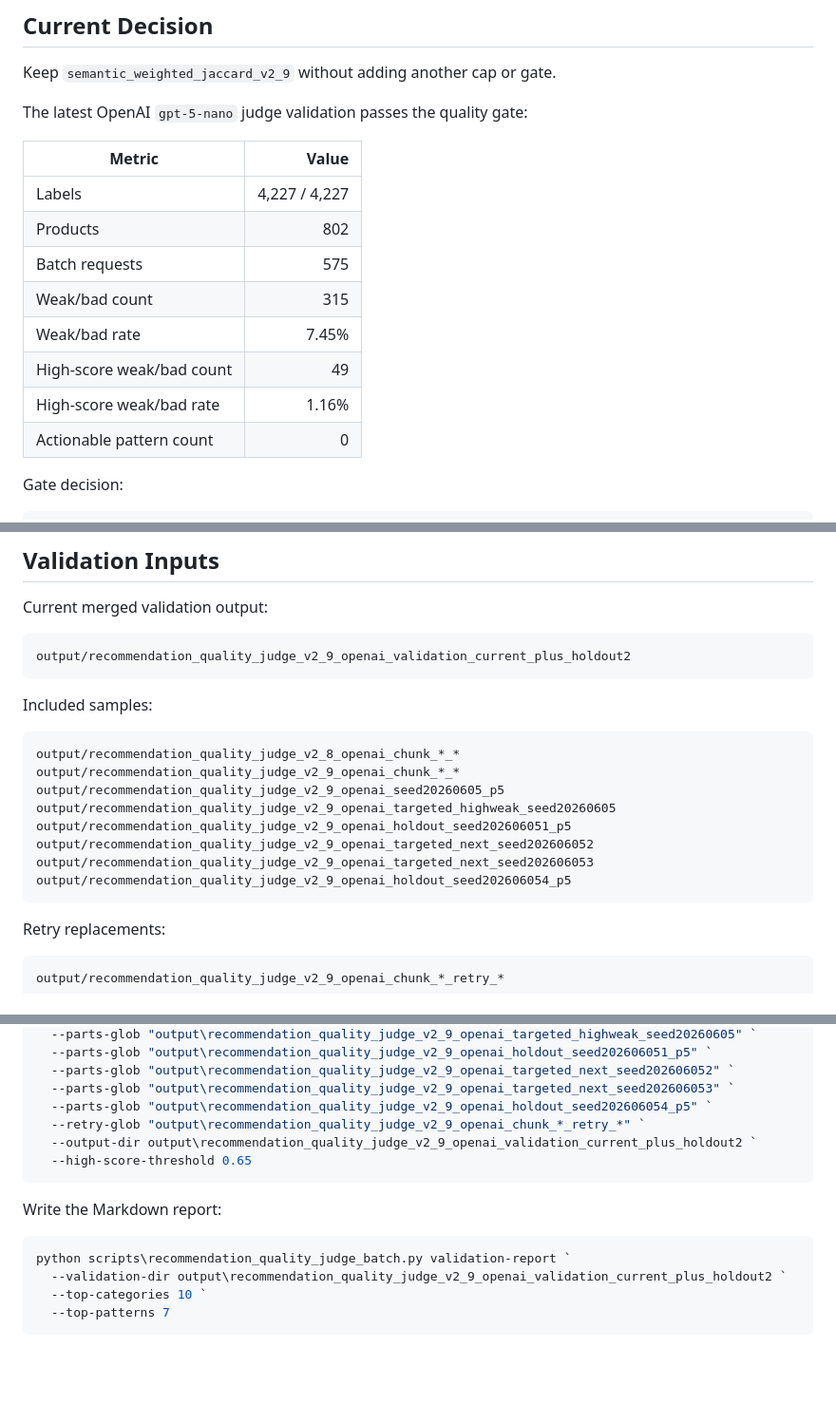
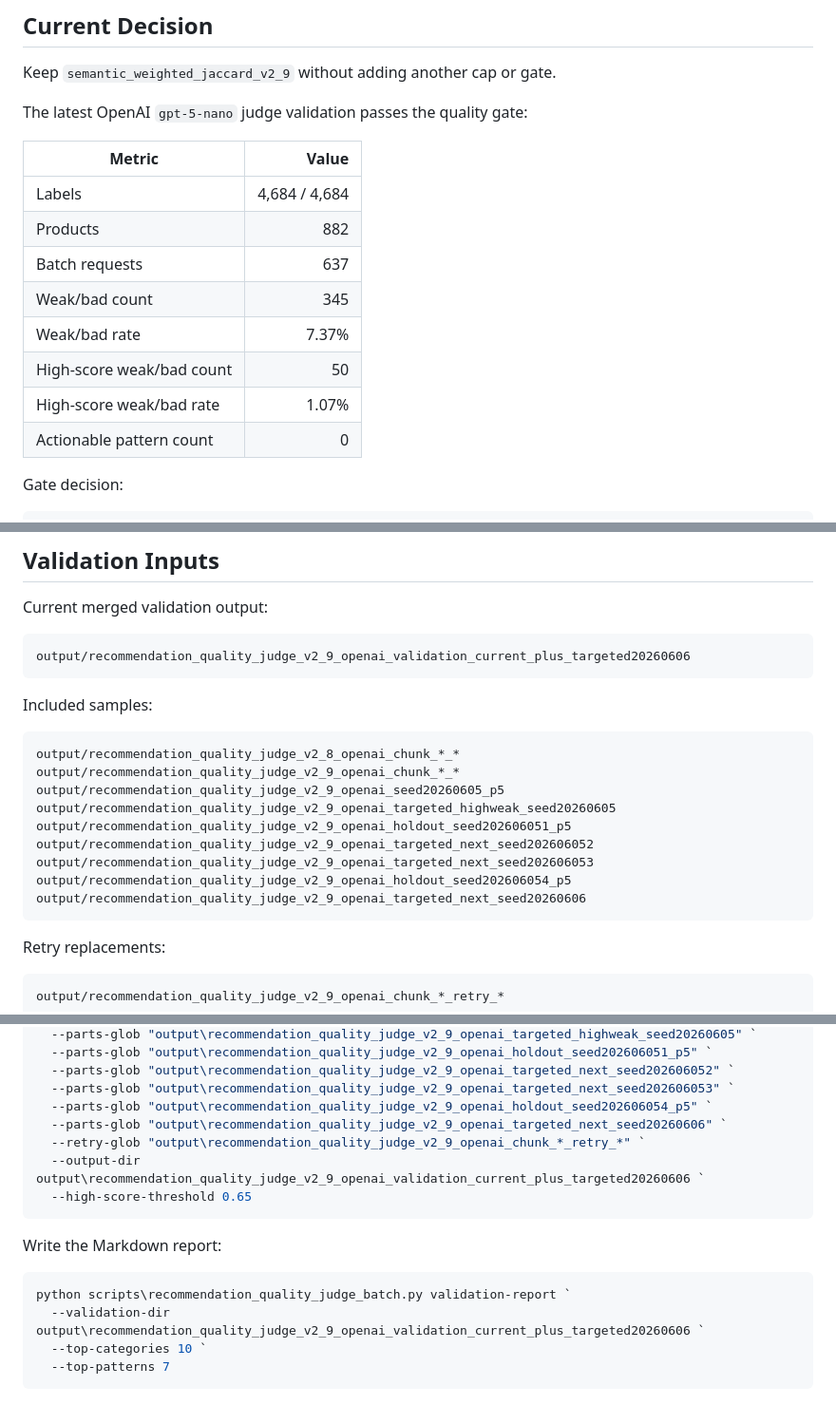
Before and after one commit to genius1998/medicine_similarity, a Markdown page: docs/recommendation_quality_validation.md, 3 parts joined by grey strips. Shown at 95% size. GitHub-like rendering; blank space fills up the shorter version.

Commit message:
Update OpenAI validation metrics

````diff
--- a/docs/recommendation_quality_validation.md
+++ b/docs/recommendation_quality_validation.md
@@ -8,13 +8,13 @@ The latest OpenAI `gpt-5-nano` judge validation passes the quality gate:
 
 | Metric | Value |
 | --- | ---: |
-| Labels | 4,227 / 4,227 |
-| Products | 802 |
-| Batch requests | 575 |
-| Weak/bad count | 315 |
-| Weak/bad rate | 7.45% |
-| High-score weak/bad count | 49 |
-| High-score weak/bad rate | 1.16% |
+| Labels | 4,684 / 4,684 |
+| Products | 882 |
+| Batch requests | 637 |
+| Weak/bad count | 345 |
+| Weak/bad rate | 7.37% |
+| High-score weak/bad count | 50 |
+| High-score weak/bad rate | 1.07% |
 | Actionable pattern count | 0 |
 
 Gate decision:
@@ -30,7 +30,7 @@ The candidate cap patterns are not actionable because they affect too many reaso
 Current merged validation output:
 
 ```text
-output/recommendation_quality_judge_v2_9_openai_validation_current_plus_holdout2
+output/recommendation_quality_judge_v2_9_openai_validation_current_plus_targeted20260606
 ```
 
 Included samples:
@@ -44,6 +44,7 @@ output/recommendation_quality_judge_v2_9_openai_holdout_seed202606051_p5
 output/recommendation_quality_judge_v2_9_openai_targeted_next_seed202606052
 output/recommendation_quality_judge_v2_9_openai_targeted_next_seed202606053
 output/recommendation_quality_judge_v2_9_openai_holdout_seed202606054_p5
+output/recommendation_quality_judge_v2_9_openai_targeted_next_seed20260606
 ```
 
 Retry replacements:
@@ -66,8 +67,9 @@ python scripts\recommendation_quality_judge_batch.py validate-results `
   --parts-glob "output\recommendation_quality_judge_v2_9_openai_targeted_next_seed202606052" `
   --parts-glob "output\recommendation_quality_judge_v2_9_openai_targeted_next_seed202606053" `
   --parts-glob "output\recommendation_quality_judge_v2_9_openai_holdout_seed202606054_p5" `
+  --parts-glob "output\recommendation_quality_judge_v2_9_openai_targeted_next_seed20260606" `
   --retry-glob "output\recommendation_quality_judge_v2_9_openai_chunk_*_retry_*" `
-  --output-dir output\recommendation_quality_judge_v2_9_openai_validation_current_plus_holdout2 `
+  --output-dir output\recommendation_quality_judge_v2_9_openai_validation_current_plus_targeted20260606 `
   --high-score-threshold 0.65
 ```
 
@@ -75,7 +77,7 @@ Write the Markdown report:
 
 ```powershell
 python scripts\recommendation_quality_judge_batch.py validation-report `
-  --validation-dir output\recommendation_quality_judge_v2_9_openai_validation_current_plus_holdout2 `
+  --validation-dir output\recommendation_quality_judge_v2_9_openai_validation_current_plus_targeted20260606 `
   --top-categories 10 `
   --top-patterns 7
 ```
````
